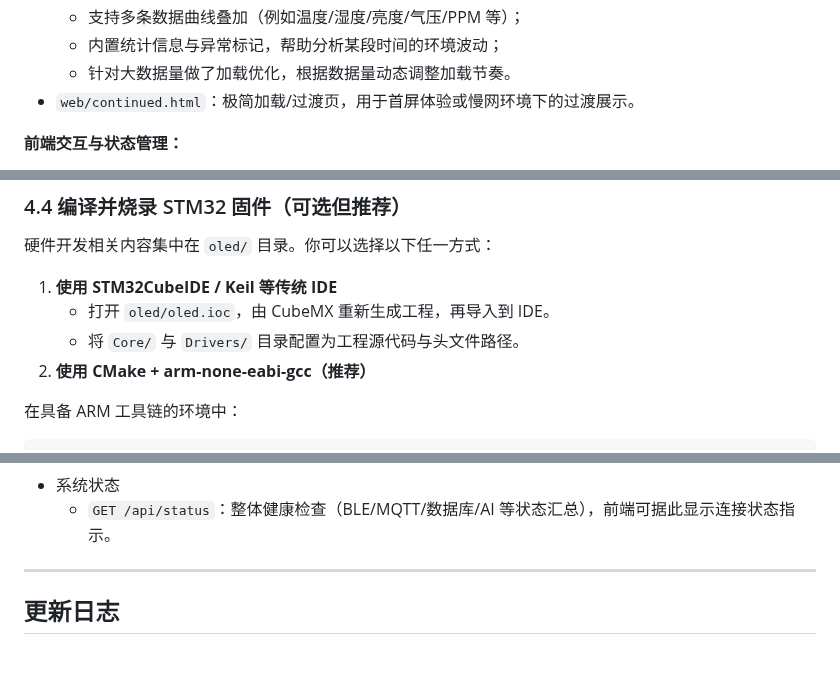
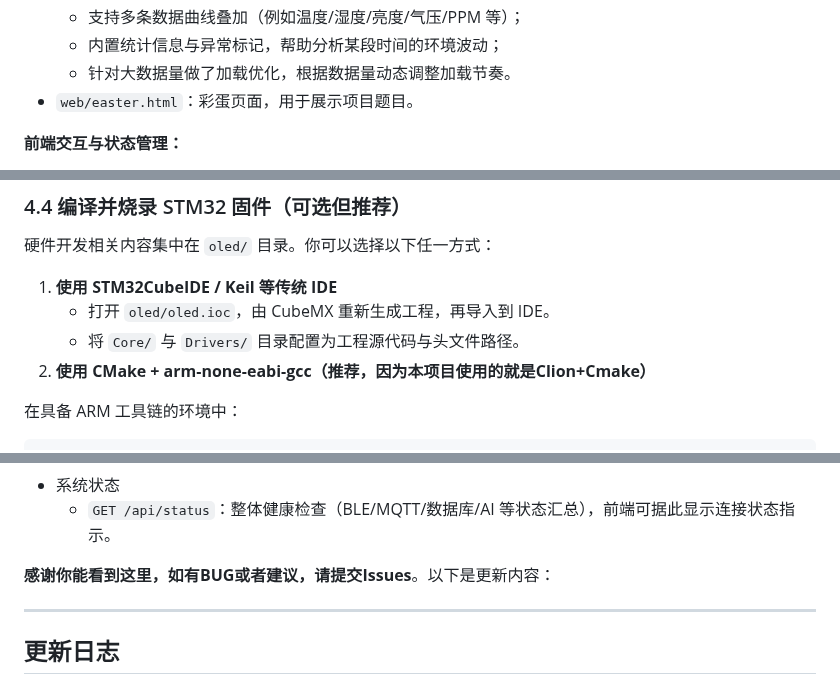
Before and after one commit to longmxuc/Intelligent-Monitoring-System, a Markdown page: README.md, 3 parts joined by grey strips. Drawn GitHub-style; blank space fills up the shorter version.

```diff
--- a/README.md
+++ b/README.md
@@ -357,7 +357,7 @@ float filtered = MedianFilter_Process(tempFilter, rawTemp, /*fastMode=*/1, curre
   - 支持多条数据曲线叠加（例如温度/湿度/亮度/气压/PPM 等）；
   - 内置统计信息与异常标记，帮助分析某段时间的环境波动；
   - 针对大数据量做了加载优化，根据数据量动态调整加载节奏。
-- `web/continued.html`：极简加载/过渡页，用于首屏体验或慢网环境下的过渡展示。
+- `web/easter.html`：彩蛋页面，用于展示项目题目。
 
 **前端交互与状态管理：**
 
@@ -472,7 +472,7 @@ python server.py
 1. **使用 STM32CubeIDE / Keil 等传统 IDE**
    - 打开 `oled/oled.ioc`，由 CubeMX 重新生成工程，再导入到 IDE。
    - 将 `Core/` 与 `Drivers/` 目录配置为工程源代码与头文件路径。
-2. **使用 CMake + arm-none-eabi-gcc（推荐）**
+2. **使用 CMake + arm-none-eabi-gcc（推荐，因为本项目使用的就是Clion+Cmake）**
 
 在具备 ARM 工具链的环境中：
 
@@ -541,6 +541,10 @@ st-flash write build/Debug/oled.bin 0x08000000
   - `GET /api/ai/health`：AI 服务健康检查。
 - 系统状态
   - `GET /api/status`：整体健康检查（BLE/MQTT/数据库/AI 等状态汇总），前端可据此显示连接状态指示。
+
+
+
+**感谢你能看到这里，如有BUG或者建议，请提交Issues**。以下是更新内容：
 
 
 
```
